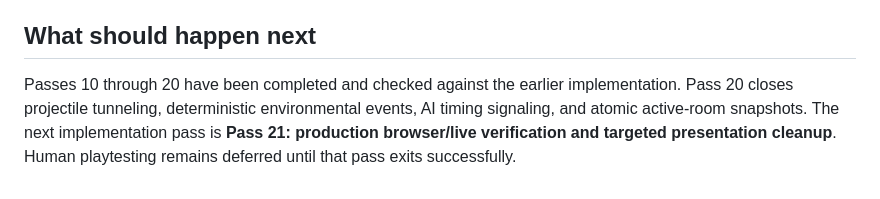
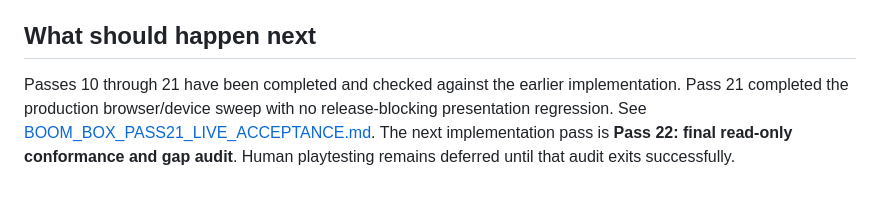
Before and after one commit to BadAnt82/games, a Markdown page: docs/BOOM_BOX_CONTENT_AUDIT_PLAN.md, the part around the change. GitHub-like rendering.

Commit message:
docs: record Boom Box Pass 21 acceptance

```diff
--- a/docs/BOOM_BOX_CONTENT_AUDIT_PLAN.md
+++ b/docs/BOOM_BOX_CONTENT_AUDIT_PLAN.md
@@ -265,4 +265,4 @@ The content-complete release is not done until all of these are true:
 
 ## What should happen next
 
-Passes 10 through 20 have been completed and checked against the earlier implementation. Pass 20 closes projectile tunneling, deterministic environmental events, AI timing signaling, and atomic active-room snapshots. The next implementation pass is **Pass 21: production browser/live verification and targeted presentation cleanup**. Human playtesting remains deferred until that pass exits successfully.
+Passes 10 through 21 have been completed and checked against the earlier implementation. Pass 21 completed the production browser/device sweep with no release-blocking presentation regression. See [BOOM_BOX_PASS21_LIVE_ACCEPTANCE.md](./BOOM_BOX_PASS21_LIVE_ACCEPTANCE.md). The next implementation pass is **Pass 22: final read-only conformance and gap audit**. Human playtesting remains deferred until that audit exits successfully.
```
Also changed, not shown: docs/BOOM_BOX_PASS21_LIVE_ACCEPTANCE.md (added, +43 -0 lines).
